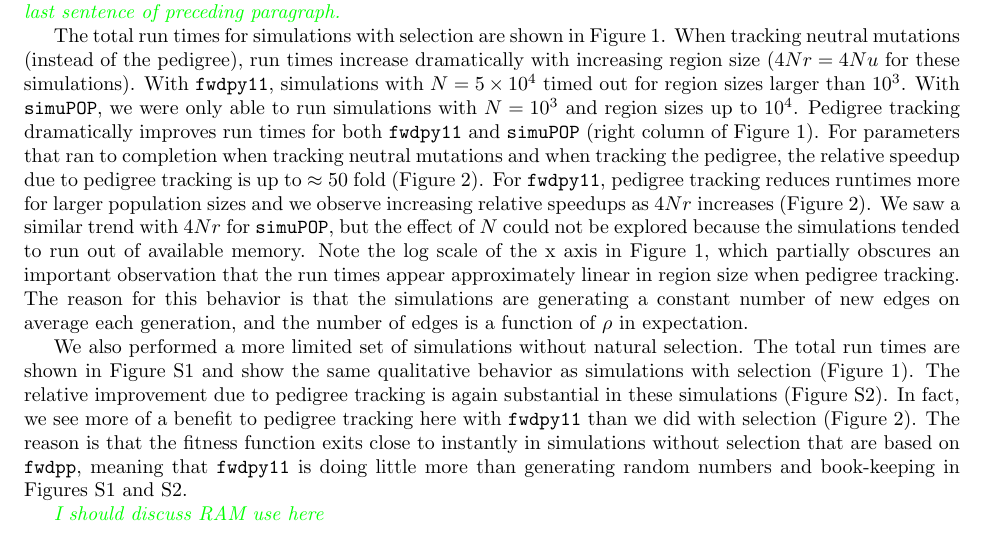
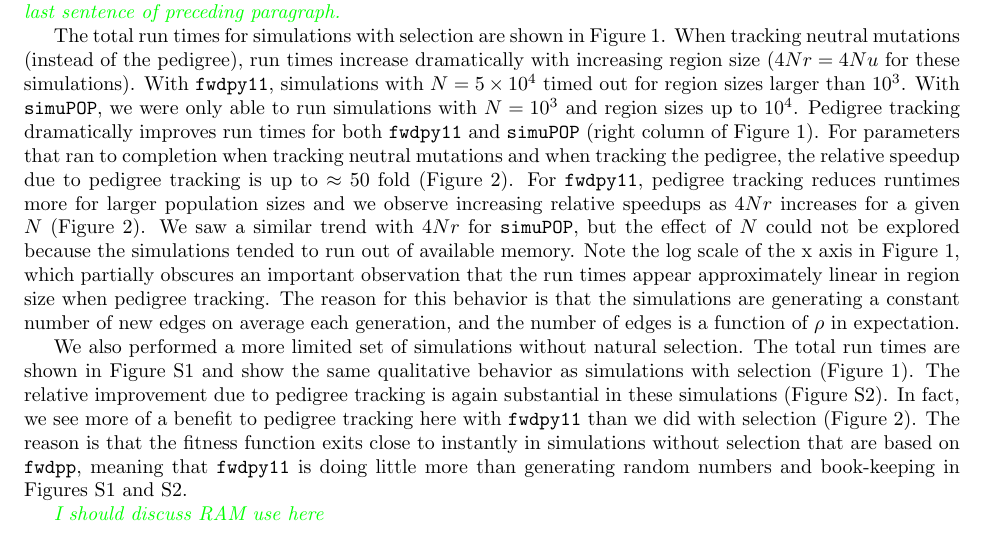
Before and after one commit to petrelharp/ftprime_ms, a LaTeX paper (forwards_paper.tex): part of page 3 of 20, cut so that both start at the same text. Compiled offline with pdfLaTeX.

Commit message:
clarification of Fig 2

```diff
--- a/forwards_paper.tex
+++ b/forwards_paper.tex
@@ -249,7 +249,7 @@ With \simupop{}, we were only able to run simulations with $N=10^3$ and region s
 dramatically improves run times for both \fwdpy{} and \simupop{} (right column of Figure~\ref{fig:runtimes_selection}).  For parameters that ran to completion when tracking neutral mutations and when tracking
 the pedigree, the relative speedup due to pedigree tracking is up to $\approx 50$ fold
 (Figure~\ref{fig:relative_speedup_selection}).  For \fwdpy{}, pedigree tracking reduces runtimes more for larger
-population sizes and we observe increasing relative speedups as $4Nr$ increases
+population sizes and we observe increasing relative speedups as $4Nr$ increases for a given $N$
 (Figure~\ref{fig:relative_speedup_selection}).  We saw a similar trend with $4Nr$ for \simupop{}, but the effect of $N$
 could not be explored because the simulations tended to run out of available memory.
   Note the log scale of the x axis in Figure~\ref{fig:runtimes_selection}, which
```
